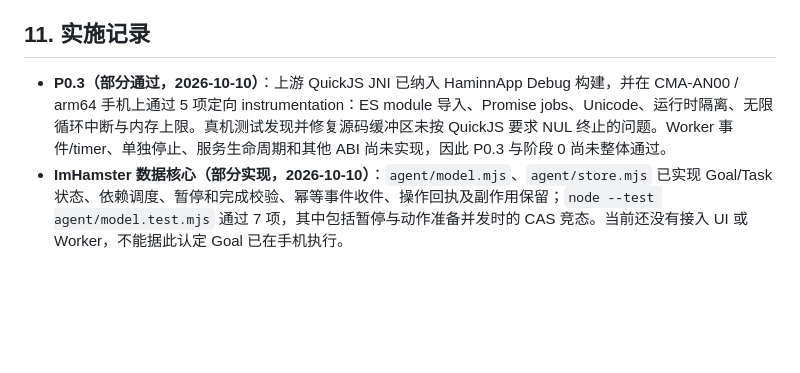
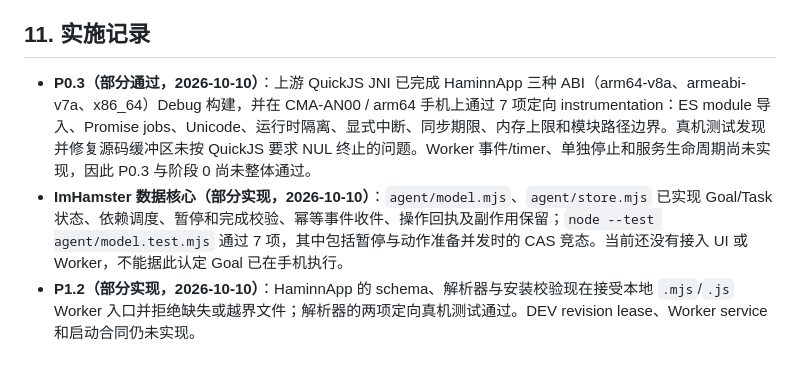
Before and after one commit to zhyuzh3d/imahamster, a Markdown page: plans/DEVELOPMENT_PLAN_v1.1.md, the part around the change. Rendered like a GitHub page; blank space fills up the shorter version.

Commit message:
Track Worker manifest implementation progress

```diff
--- a/plans/DEVELOPMENT_PLAN_v1.1.md
+++ b/plans/DEVELOPMENT_PLAN_v1.1.md
@@ -514,5 +514,6 @@ JNI/CMake 引入后补受影响 ABI 的 native 构建与对应运行时测试；
 
 ## 11. 实施记录
 
-- **P0.3（部分通过，2026-10-10）**：上游 QuickJS JNI 已纳入 HaminnApp Debug 构建，并在 CMA-AN00 / arm64 手机上通过 5 项定向 instrumentation：ES module 导入、Promise jobs、Unicode、运行时隔离、无限循环中断与内存上限。真机测试发现并修复源码缓冲区未按 QuickJS 要求 NUL 终止的问题。Worker 事件/timer、单独停止、服务生命周期和其他 ABI 尚未实现，因此 P0.3 与阶段 0 尚未整体通过。
+- **P0.3（部分通过，2026-10-10）**：上游 QuickJS JNI 已完成 HaminnApp 三种 ABI（arm64-v8a、armeabi-v7a、x86_64）Debug 构建，并在 CMA-AN00 / arm64 手机上通过 7 项定向 instrumentation：ES module 导入、Promise jobs、Unicode、运行时隔离、显式中断、同步期限、内存上限和模块路径边界。真机测试发现并修复源码缓冲区未按 QuickJS 要求 NUL 终止的问题。Worker 事件/timer、单独停止和服务生命周期尚未实现，因此 P0.3 与阶段 0 尚未整体通过。
 - **ImHamster 数据核心（部分实现，2026-10-10）**：`agent/model.mjs`、`agent/store.mjs` 已实现 Goal/Task 状态、依赖调度、暂停和完成校验、幂等事件收件、操作回执及副作用保留；`node --test agent/model.test.mjs` 通过 7 项，其中包括暂停与动作准备并发时的 CAS 竞态。当前还没有接入 UI 或 Worker，不能据此认定 Goal 已在手机执行。
+- **P1.2（部分实现，2026-10-10）**：HaminnApp 的 schema、解析器与安装校验现在接受本地 `.mjs`/`.js` Worker 入口并拒绝缺失或越界文件；解析器的两项定向真机测试通过。DEV revision lease、Worker service 和启动合同仍未实现。
```
